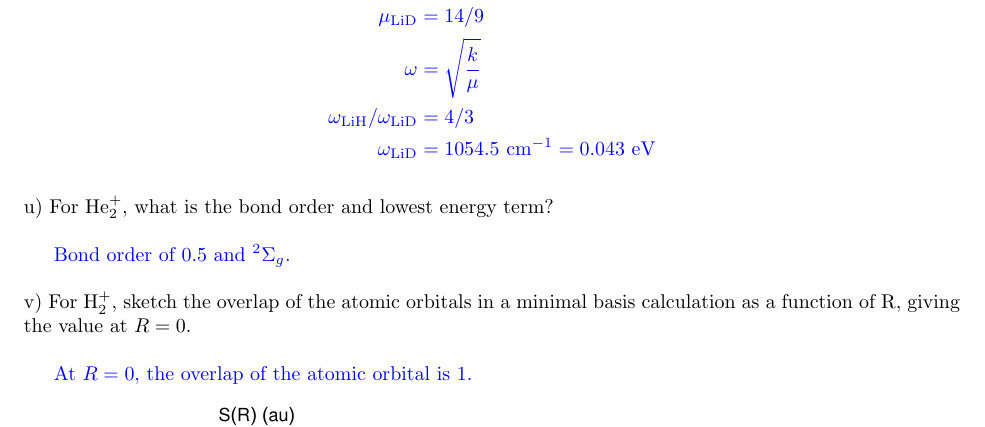
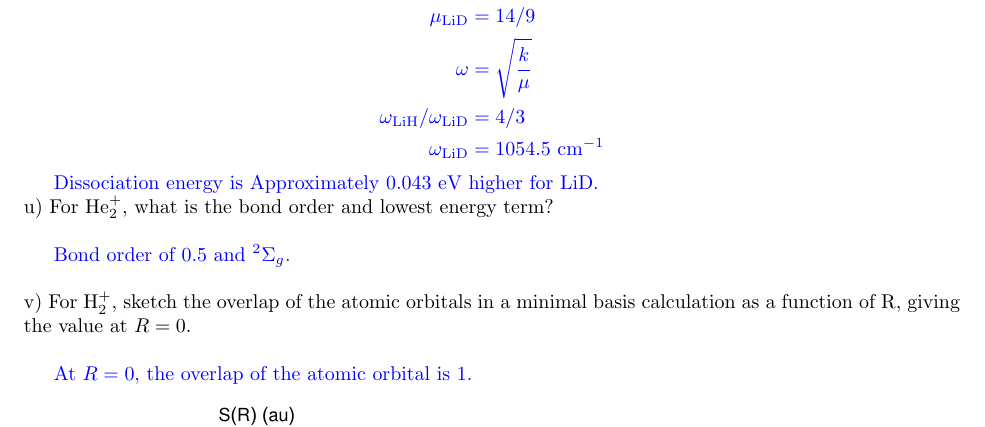
Before and after one commit to bdnguye2/quantum_problems, a LaTeX document (hw_soln/fake/fake.tex): part of page 4 of 5, cut so that both start at the same text. Compiled offline with pdfLaTeX.

Commit message:
updated fake final

```diff
--- a/hw_soln/fake/fake.tex
+++ b/hw_soln/fake/fake.tex
@@ -239,8 +239,10 @@ energy is 2.43 eV. What will the dissociation energy be for LiD?
     \mu_{\text{LiD}} & = 14/9 \\
     \omega & = \sqrt{\frac{k}{\mu}} \\
     \omega_{\text{LiH}}/\omega_{\text{LiD}} & = 4/3 \\
-    \omega_{\text{LiD}} & = 1054.5 \text{ cm}^{-1} = 0.043 \text{ eV}
+    \omega_{\text{LiD}} & = 1054.5 \text{ cm}^{-1}
   \end{align*}
+
+  Dissociation energy is Approximately 0.043 eV higher for LiD.
 }
 
 \noindent u) For He$_2^+$, what is the bond order and lowest energy term?
```
Also changed, not shown: hw_soln/fake/fake.pdf.
